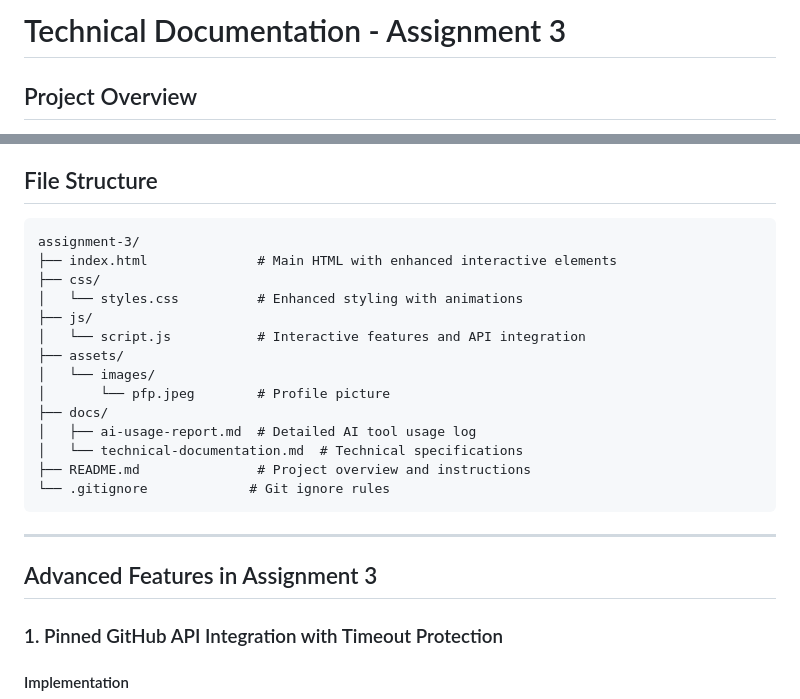
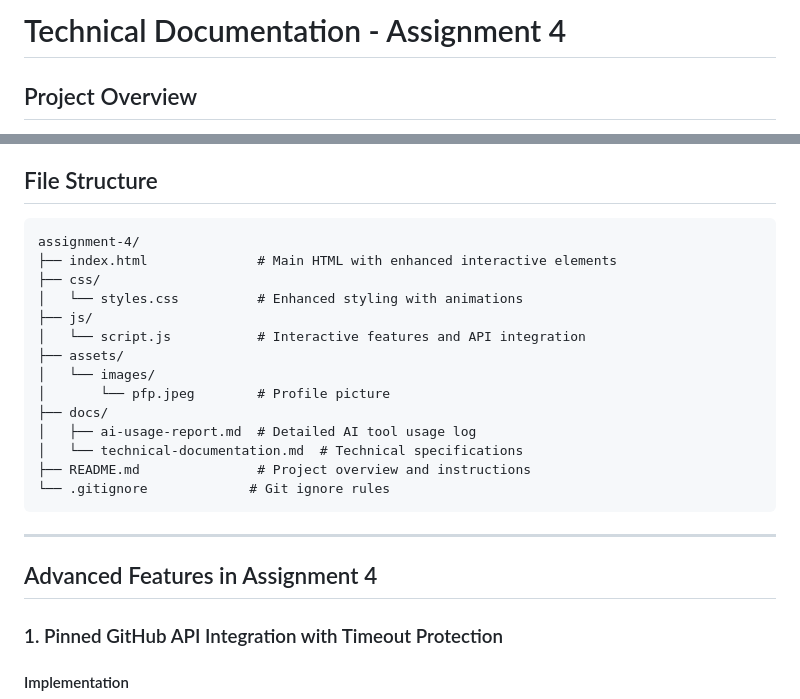
Before and after one commit to A1maan/assignment-4, a Markdown page: docs/technical-documentation.md, 2 parts joined by grey strips. Rendered like a GitHub page.

````diff
--- a/docs/technical-documentation.md
+++ b/docs/technical-documentation.md
@@ -1,4 +1,4 @@
-# Technical Documentation - Assignment 3
+# Technical Documentation - Assignment 4
 
 ## Project Overview
 
@@ -15,7 +15,7 @@ This release builds on Assignments 1 and 2 by adding robust external API integra
 ## File Structure
 
 ```
-assignment-3/
+assignment-4/
 ├── index.html              # Main HTML with enhanced interactive elements
 ├── css/
 │   └── styles.css          # Enhanced styling with animations
@@ -33,7 +33,7 @@ assignment-3/
 
 ---
 
-## Advanced Features in Assignment 3
+## Advanced Features in Assignment 4
 
 ### 1. Pinned GitHub API Integration with Timeout Protection
 
````
Also changed, not shown: README.md (+5 -5 lines), docs/ai-usage-report.md (+2 -2 lines).
